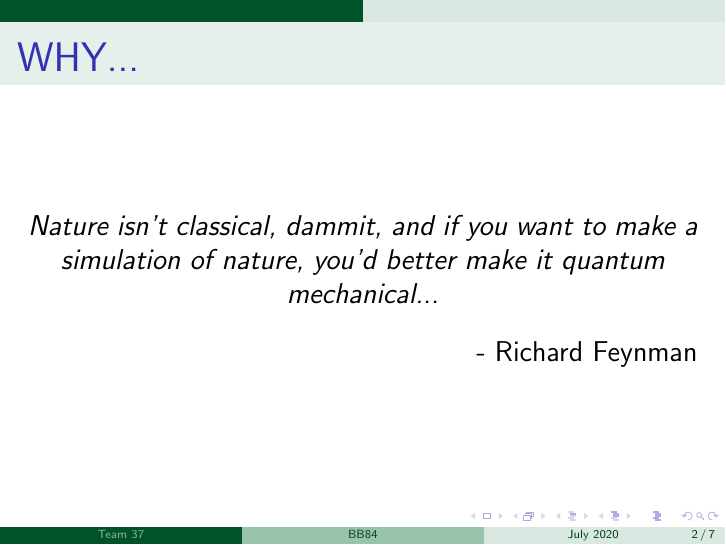
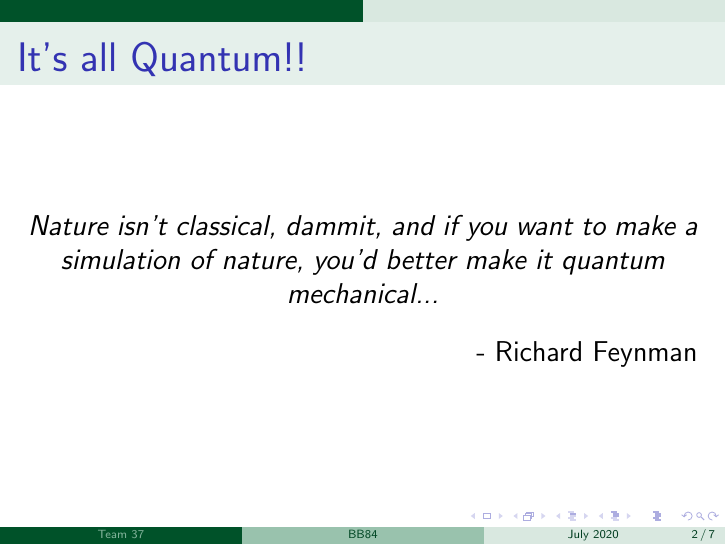
Before and after one commit to rathilakshika/The-BB84-Protocol, LaTeX slides (presentation.tex): page 2 of 9. Compiled offline with pdfLaTeX.

Commit message:
Update presentation.tex

```diff
--- a/presentation.tex
+++ b/presentation.tex
@@ -14,7 +14,7 @@
 	\titlepage
 \end{frame}
 
-\begin{frame}{WHY...}
+\begin{frame}{It's all Quantum!!}
     \begin{center}
         \emph{Nature isn’t classical, dammit,
 and if you want to make a simulation of nature, you’d better make it quantum mechanical...}
```
